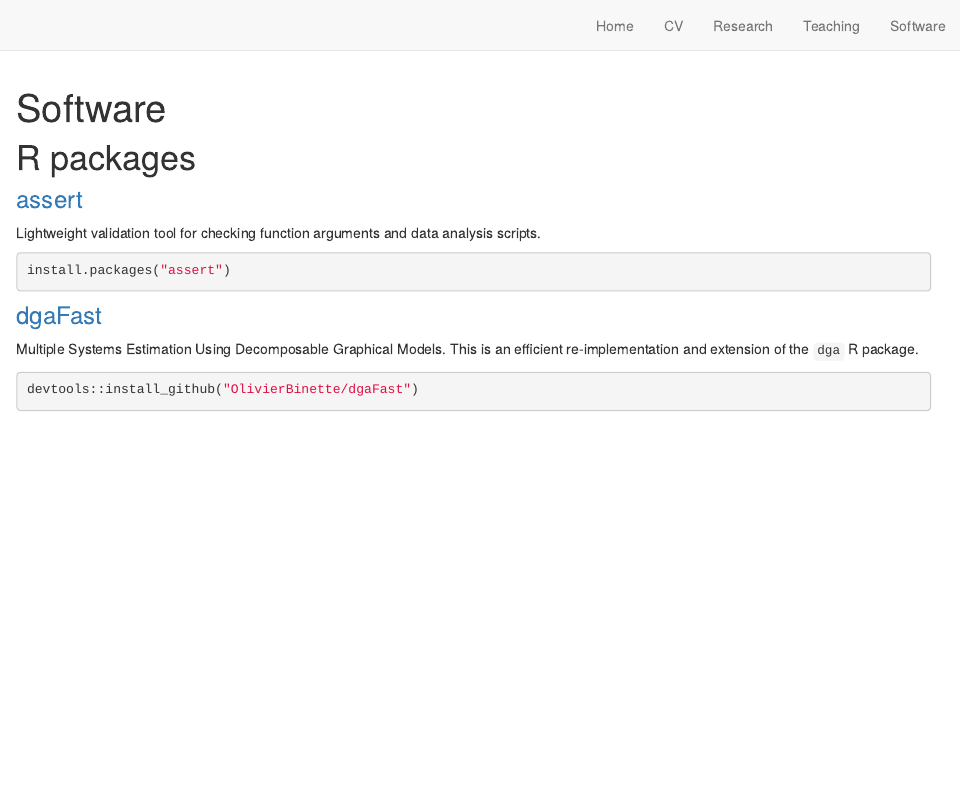
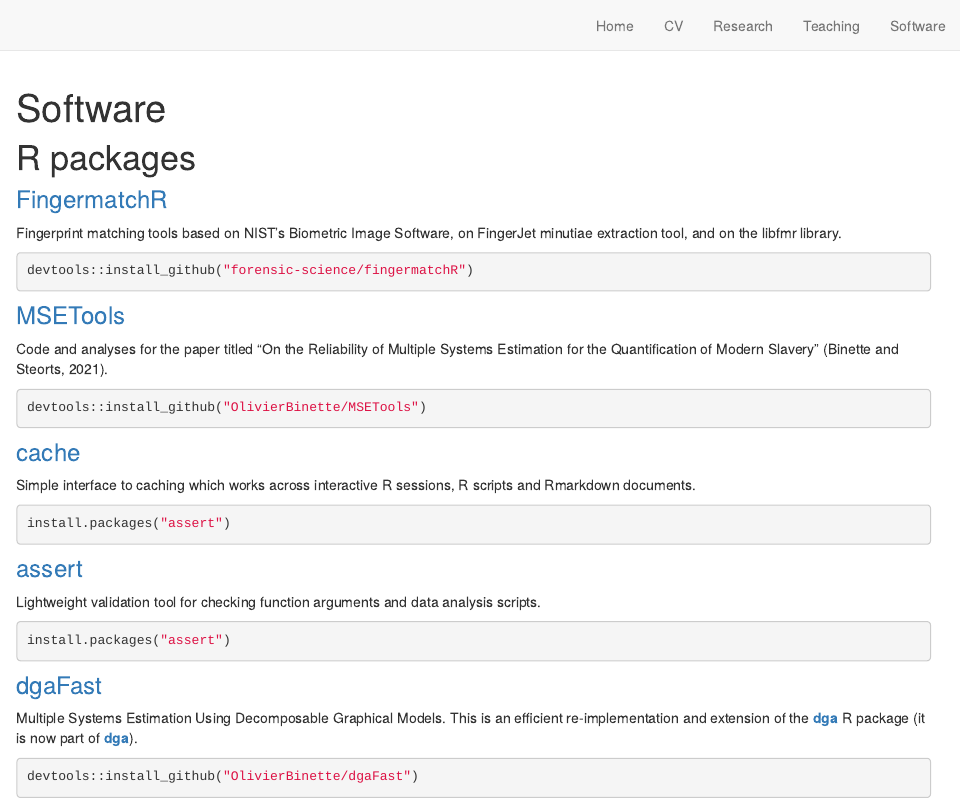
Before and after one commit to OlivierBinette/olivierbinette.github.io, an R Markdown document (software.Rmd): the page in a window 1100 px wide, from its top. Rendered offline with R 4.5, knitr and Pandoc, with nearby package versions; drawn as R Markdown's standard HTML page in place of the format the file asks for; badge pictures from the web are left out.

Commit message:
Update website

````diff
--- a/software.Rmd
+++ b/software.Rmd
@@ -8,5 +8,31 @@ knitr::opts_chunk$set(echo = TRUE, eval=FALSE)
 
 # R packages
 
+### [FingermatchR](https://github.com/forensic-science/fingermatchR)
+
+Fingerprint matching tools based on NIST's Biometric Image Software, on FingerJet minutiae extraction tool, and on the libfmr library.
+
+```{r}
+devtools::install_github("forensic-science/fingermatchR")
+```
+
+### [MSETools](https://github.com/OlivierBinette/MSETools)
+
+Code and analyses for the paper titled “On the Reliability of Multiple Systems Estimation for the Quantification of Modern Slavery” (Binette and Steorts, 2021).
+
+```{r}
+devtools::install_github("OlivierBinette/MSETools")
+```
+
+### [cache](https://github.com/OlivierBinette/cache)
+
+[![CRAN\_Status\_Badge](https://www.r-pkg.org/badges/version/assert)](https://cran.r-project.org/package=cache)
+
+Simple interface to caching which works across interactive R sessions, R scripts and Rmarkdown documents.
+
+```{r}
+install.packages("assert")
+```
+
 ### [assert](https://github.com/OlivierBinette/assert)
 
@@ -18,10 +44,9 @@ Lightweight validation tool for checking function arguments and data analysis sc
 install.packages("assert")
 ```
 
-
 ### [dgaFast](https://github.com/OlivierBinette/dgaFast)
 
-Multiple Systems Estimation Using Decomposable Graphical Models. This is an efficient re-implementation and extension of the `dga` R package.
+Multiple Systems Estimation Using Decomposable Graphical Models. This is an efficient re-implementation and extension of the [**dga**](https://github.com/hrdag/dga) R package (it is now part of [**dga**](https://github.com/hrdag/dga)).
 
 ```{r}
 devtools::install_github("OlivierBinette/dgaFast")
````
Also changed, not shown: teaching.Rmd (+1 -1 lines), docs/search.json, software.Rmd (2 more changed lines), 1 other file.
